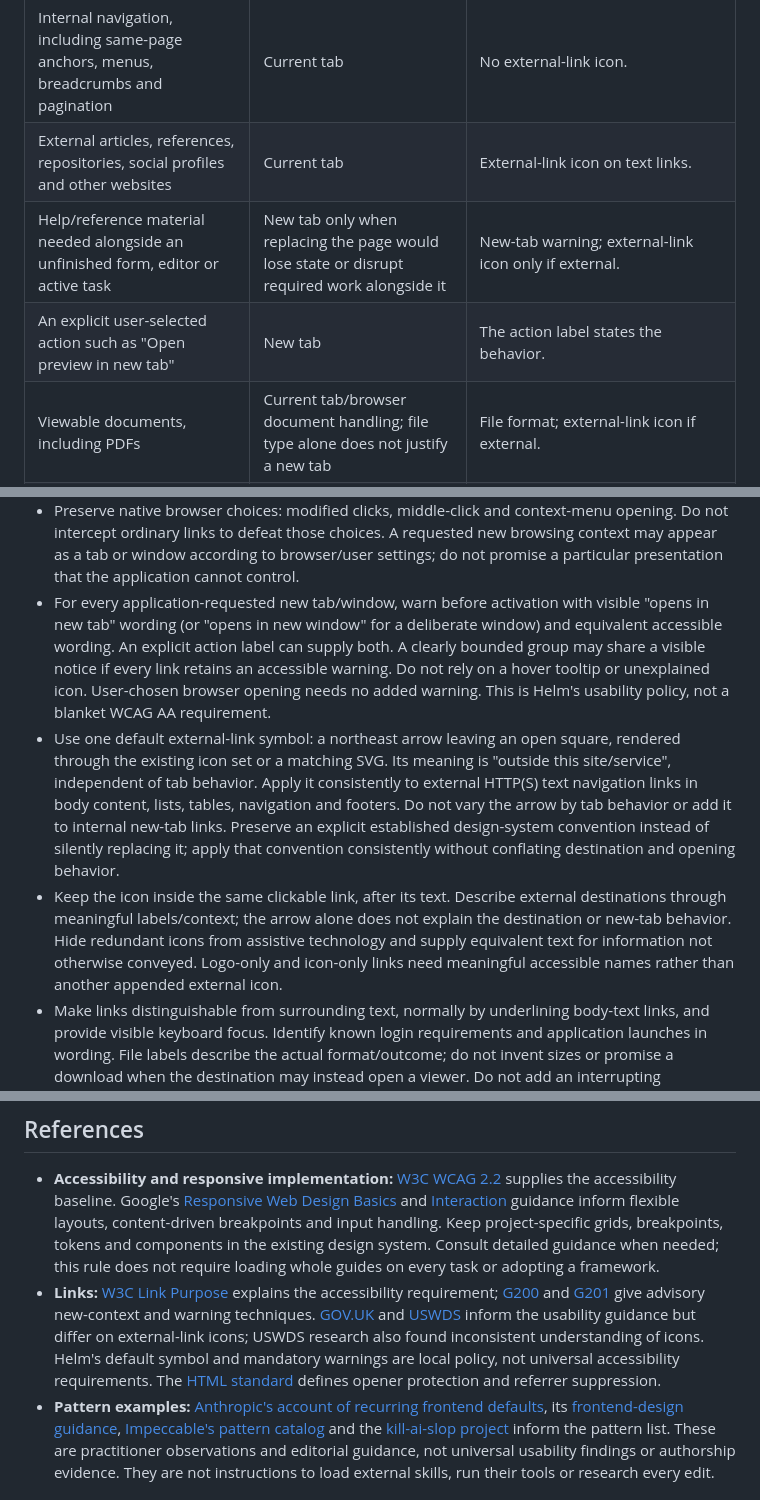
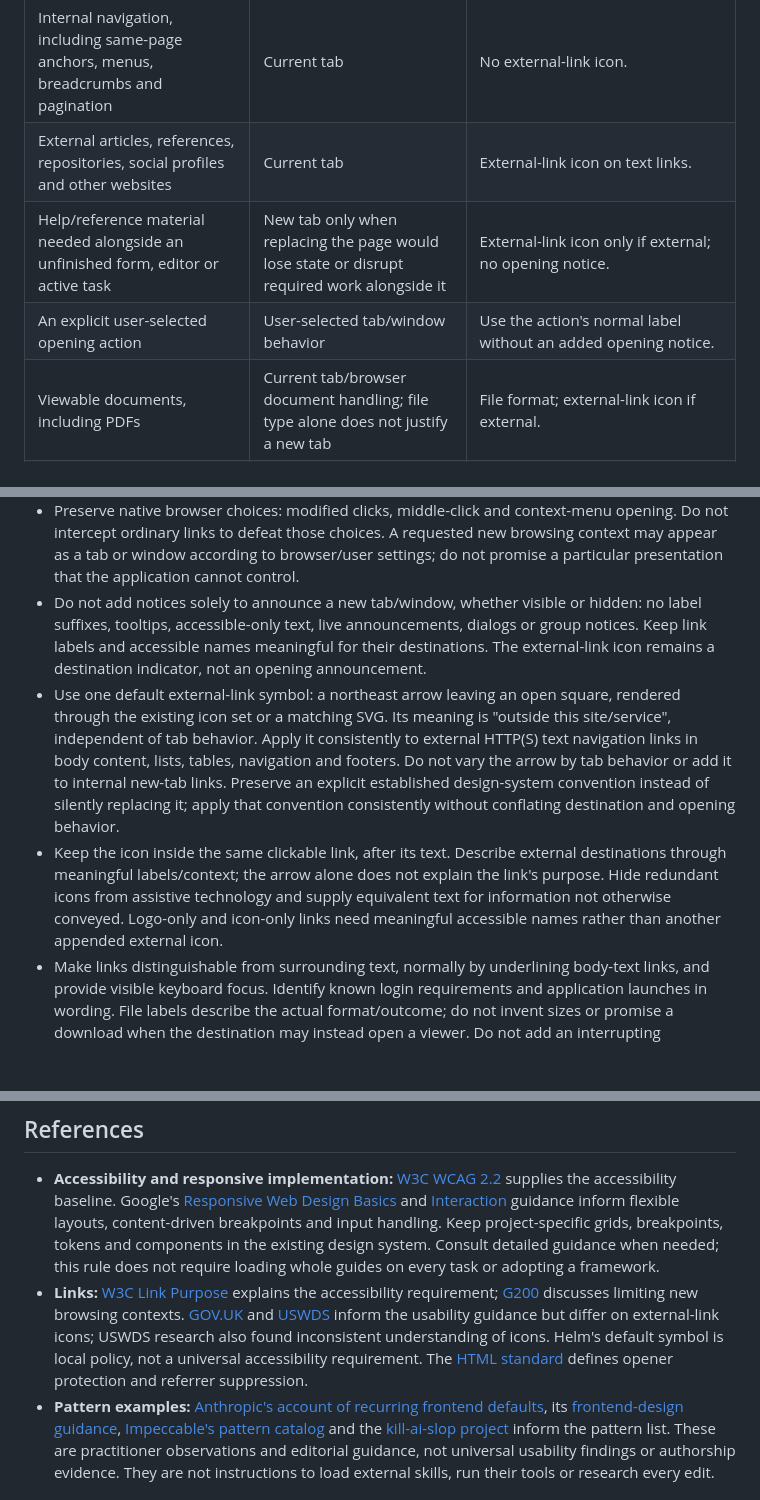
Before and after one commit to myowinthein/myowinthein.github.io, a Markdown page: .claude/rules/design.md, 3 parts joined by grey strips. Rendered like a GitHub page; blank space fills up the shorter version.

Commit message:
Remove link opening notices
Co-authored-by: Codex <noreply@openai.com>

```diff
--- a/.claude/rules/design.md
+++ b/.claude/rules/design.md
@@ -59,17 +59,17 @@ Open navigation links in the current tab by default. Apply the following behavio
 |---|---|---|
 | Internal navigation, including same-page anchors, menus, breadcrumbs and pagination | Current tab | No external-link icon. |
 | External articles, references, repositories, social profiles and other websites | Current tab | External-link icon on text links. |
-| Help/reference material needed alongside an unfinished form, editor or active task | New tab only when replacing the page would lose state or disrupt required work alongside it | New-tab warning; external-link icon only if external. |
-| An explicit user-selected action such as "Open preview in new tab" | New tab | The action label states the behavior. |
+| Help/reference material needed alongside an unfinished form, editor or active task | New tab only when replacing the page would lose state or disrupt required work alongside it | External-link icon only if external; no opening notice. |
+| An explicit user-selected opening action | User-selected tab/window behavior | Use the action's normal label without an added opening notice. |
 | Viewable documents, including PDFs | Current tab/browser document handling; file type alone does not justify a new tab | File format; external-link icon if external. |
 | Actual downloads | Native download handling; do not force an extra tab | "Download", file format and known size. Use download treatment rather than an external-navigation arrow. |
 | Email, telephone and application links | Native protocol handling; do not force a new browser tab | Clear action/destination wording rather than an external-web arrow. |
 
 - Define internal destinations from the configured site/service boundary, including explicit canonical/deployment aliases and any relevant path boundary. An absolute URL can be internal; sharing an organization or parent domain does not make another site/service internal. Parse URLs against that boundary rather than matching a hostname substring. An external destination, long reference, login requirement or desire to retain visitors alone never justifies a new tab.
 - Preserve native browser choices: modified clicks, middle-click and context-menu opening. Do not intercept ordinary links to defeat those choices. A requested new browsing context may appear as a tab or window according to browser/user settings; do not promise a particular presentation that the application cannot control.
-- For every application-requested new tab/window, warn before activation with visible "opens in new tab" wording (or "opens in new window" for a deliberate window) and equivalent accessible wording. An explicit action label can supply both. A clearly bounded group may share a visible notice if every link retains an accessible warning. Do not rely on a hover tooltip or unexplained icon. User-chosen browser opening needs no added warning. This is Helm's usability policy, not a blanket WCAG AA requirement.
+- Do not add notices solely to announce a new tab/window, whether visible or hidden: no label suffixes, tooltips, accessible-only text, live announcements, dialogs or group notices. Keep link labels and accessible names meaningful for their destinations. The external-link icon remains a destination indicator, not an opening announcement.
 - Use one default external-link symbol: a northeast arrow leaving an open square, rendered through the existing icon set or a matching SVG. Its meaning is "outside this site/service", independent of tab behavior. Apply it consistently to external HTTP(S) text navigation links in body content, lists, tables, navigation and footers. Do not vary the arrow by tab behavior or add it to internal new-tab links. Preserve an explicit established design-system convention instead of silently replacing it; apply that convention consistently without conflating destination and opening behavior.
-- Keep the icon inside the same clickable link, after its text. Describe external destinations through meaningful labels/context; the arrow alone does not explain the destination or new-tab behavior. Hide redundant icons from assistive technology and supply equivalent text for information not otherwise conveyed. Logo-only and icon-only links need meaningful accessible names rather than another appended external icon.
+- Keep the icon inside the same clickable link, after its text. Describe external destinations through meaningful labels/context; the arrow alone does not explain the link's purpose. Hide redundant icons from assistive technology and supply equivalent text for information not otherwise conveyed. Logo-only and icon-only links need meaningful accessible names rather than another appended external icon.
 - Make links distinguishable from surrounding text, normally by underlining body-text links, and provide visible keyboard focus. Identify known login requirements and application launches in wording. File labels describe the actual format/outcome; do not invent sizes or promise a download when the destination may instead open a viewer. Do not add an interrupting confirmation solely because a link is external.
 - For ordinary HTML new-tab links, use `target="_blank"` with `rel="noopener"`. Treat `noreferrer` as a separate project privacy/referrer-policy choice: it also suppresses referrer information. Preserve separately specified authentication/window protocols rather than applying a blanket link rewrite to them.
 - Apply tab/icon implementation only where the output medium supports it. Plain Markdown, email and chat renderers may control opening behavior and available markup. Use clear wording without injecting unsupported HTML or promising renderer behavior; this rule requires no renderer customization.
@@ -87,5 +87,5 @@ Source inspection, screenshots and observed behavior provide different evidence;
 ## References
 
 - **Accessibility and responsive implementation:** [W3C WCAG 2.2](https://www.w3.org/TR/WCAG22/) supplies the accessibility baseline. Google's [Responsive Web Design Basics](https://web.dev/articles/responsive-web-design-basics) and [Interaction](https://web.dev/learn/design/interaction) guidance inform flexible layouts, content-driven breakpoints and input handling. Keep project-specific grids, breakpoints, tokens and components in the existing design system. Consult detailed guidance when needed; this rule does not require loading whole guides on every task or adopting a framework.
-- **Links:** [W3C Link Purpose](https://www.w3.org/WAI/WCAG22/Understanding/link-purpose-in-context.html) explains the accessibility requirement; [G200](https://www.w3.org/WAI/WCAG22/Techniques/general/G200) and [G201](https://www.w3.org/WAI/WCAG22/Techniques/general/G201) give advisory new-context and warning techniques. [GOV.UK](https://design-system.service.gov.uk/styles/links/) and [USWDS](https://designsystem.digital.gov/components/link/) inform the usability guidance but differ on external-link icons; USWDS research also found inconsistent understanding of icons. Helm's default symbol and mandatory warnings are local policy, not universal accessibility requirements. The [HTML standard](https://html.spec.whatwg.org/multipage/links.html#link-type-noopener) defines opener protection and referrer suppression.
+- **Links:** [W3C Link Purpose](https://www.w3.org/WAI/WCAG22/Understanding/link-purpose-in-context.html) explains the accessibility requirement; [G200](https://www.w3.org/WAI/WCAG22/Techniques/general/G200) discusses limiting new browsing contexts. [GOV.UK](https://design-system.service.gov.uk/styles/links/) and [USWDS](https://designsystem.digital.gov/components/link/) inform the usability guidance but differ on external-link icons; USWDS research also found inconsistent understanding of icons. Helm's default symbol is local policy, not a universal accessibility requirement. The [HTML standard](https://html.spec.whatwg.org/multipage/links.html#link-type-noopener) defines opener protection and referrer suppression.
 - **Pattern examples:** [Anthropic's account of recurring frontend defaults](https://claude.com/resources/articles/improving-frontend-design-through-skills), its [frontend-design guidance](https://github.com/anthropics/skills/blob/main/skills/frontend-design/SKILL.md), [Impeccable's pattern catalog](https://impeccable.style/slop/) and the [kill-ai-slop project](https://github.com/yetone/kill-ai-slop) inform the pattern list. These are practitioner observations and editorial guidance, not universal usability findings or authorship evidence. They are not instructions to load external skills, run their tools or research every edit.
```
Also changed, not shown: .claude/rules/writing.md (+3 -3 lines).
